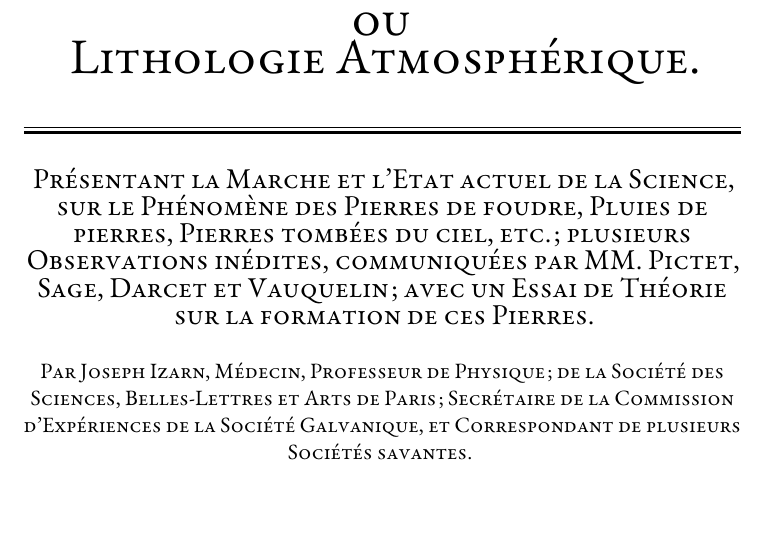
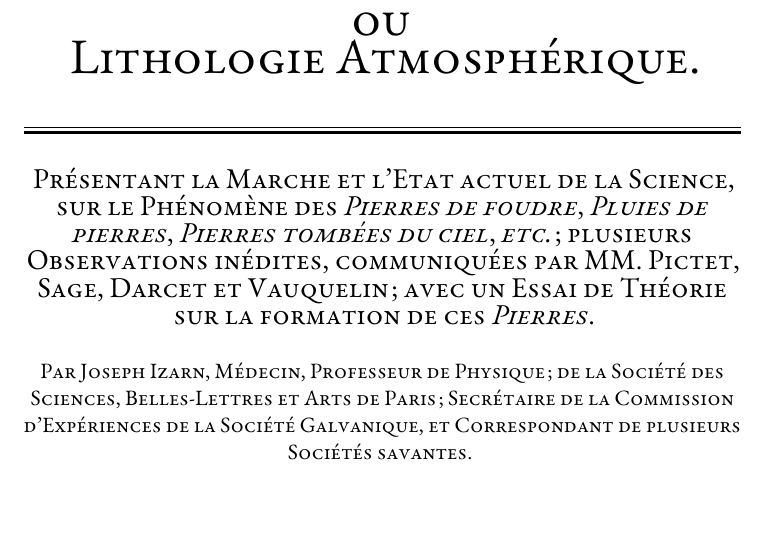
Before and after one commit to solaranamnesis/joseph-izarn, a LaTeX document (des-pierres-tombees-du-ciel-lithologie-atmospherique/full-text-french.tex): part of page 1 of 2, cut so that both start at the same text. Compiled offline with pdfLaTeX.

Commit message:
Update full-text-french.tex

```diff
--- a/des-pierres-tombees-du-ciel-lithologie-atmospherique/full-text-french.tex
+++ b/des-pierres-tombees-du-ciel-lithologie-atmospherique/full-text-french.tex
@@ -54,7 +54,7 @@
 	%	Subtitle
 	%------------------------------------------------
 
-	{\scshape \Large Présentant la Marche et l'Etat actuel de la Science, sur le Phénomène des Pierres de foudre, Pluies de pierres, Pierres tombées du ciel, etc. ; plusieurs Observations inédites, communiquées par MM. Pictet, Sage, Darcet et Vauquelin ; avec un Essai de Théorie sur la formation de ces Pierres.} % Subtitle or further description
+	{\scshape \Large Présentant la Marche et l'Etat actuel de la Science, sur le Phénomène des \emph{Pierres de foudre}, \emph{Pluies de pierres}, \emph{Pierres tombées du ciel}, \emph{etc.} ; plusieurs Observations inédites, communiquées par MM. Pictet, Sage, Darcet et Vauquelin ; avec un Essai de Théorie sur la formation de ces \emph{Pierres}.} % Subtitle or further description
 
 	\vspace*{1\baselineskip} % Whitespace under the subtitle
 
```
